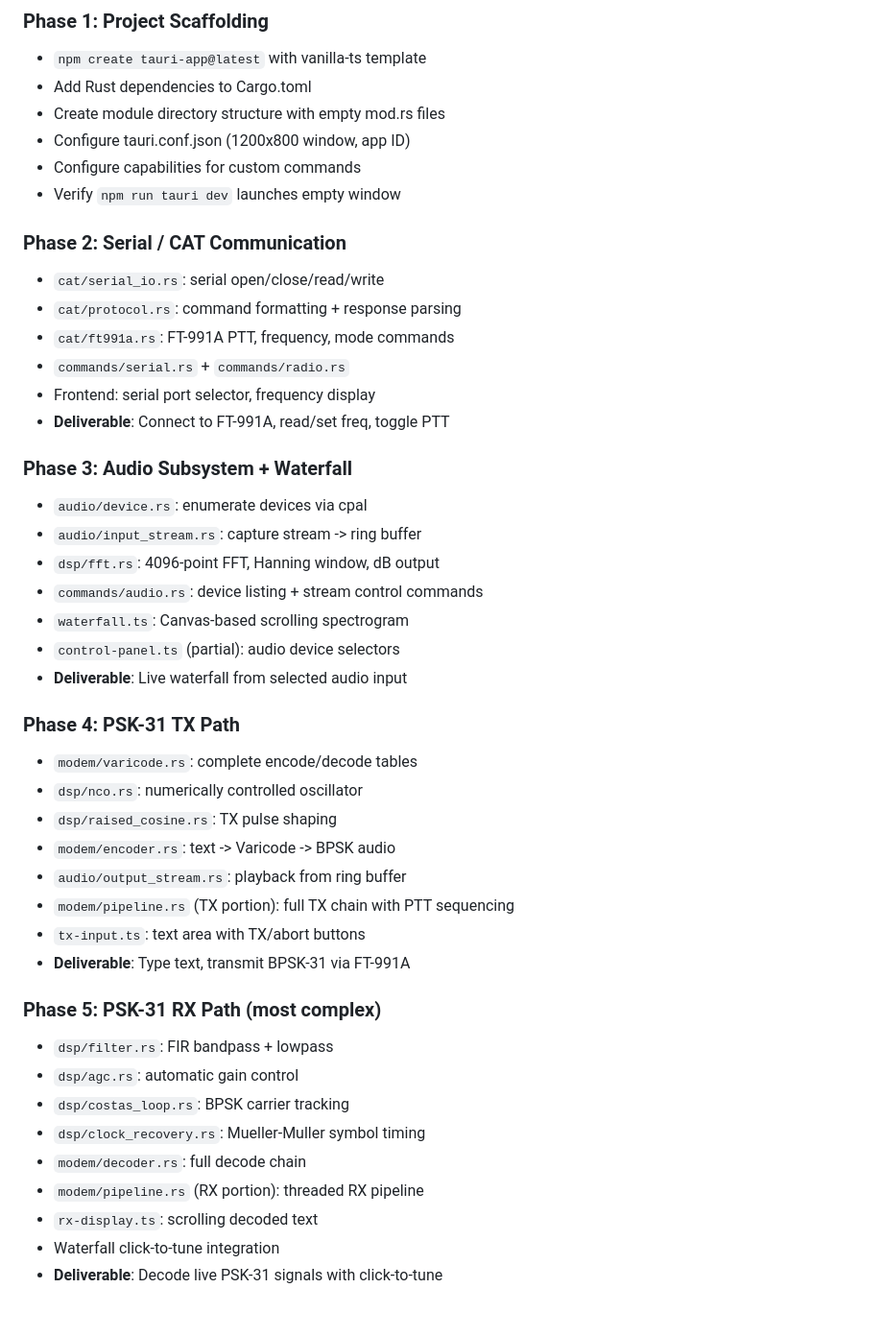
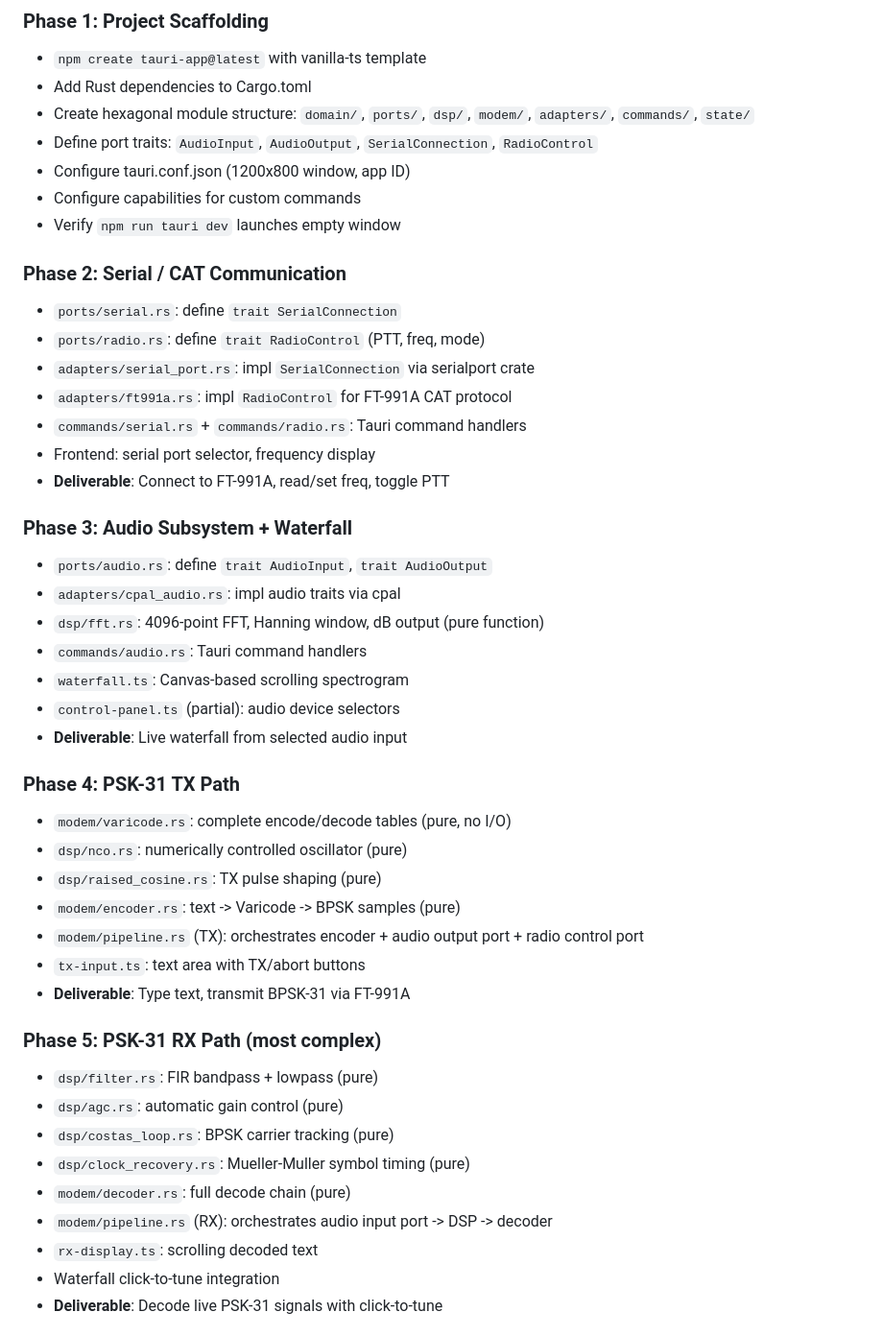
Before and after one commit to nerdenator/psk31_client_workspace, a Markdown page: PLAN.md, the part around one of its changes. Shown at 96% size. GitHub-like rendering.

```diff
--- a/PLAN.md
+++ b/PLAN.md
@@ -213,45 +262,46 @@ PSK-31 uses differential encoding: bit 0 = phase reversal, bit 1 = phase constan
 ### Phase 1: Project Scaffolding
 - `npm create tauri-app@latest` with vanilla-ts template
 - Add Rust dependencies to Cargo.toml
-- Create module directory structure with empty mod.rs files
+- Create hexagonal module structure: `domain/`, `ports/`, `dsp/`, `modem/`, `adapters/`, `commands/`, `state/`
+- Define port traits: `AudioInput`, `AudioOutput`, `SerialConnection`, `RadioControl`
 - Configure tauri.conf.json (1200x800 window, app ID)
 - Configure capabilities for custom commands
 - Verify `npm run tauri dev` launches empty window
 
 ### Phase 2: Serial / CAT Communication
-- `cat/serial_io.rs`: serial open/close/read/write
-- `cat/protocol.rs`: command formatting + response parsing
-- `cat/ft991a.rs`: FT-991A PTT, frequency, mode commands
-- `commands/serial.rs` + `commands/radio.rs`
+- `ports/serial.rs`: define `trait SerialConnection`
+- `ports/radio.rs`: define `trait RadioControl` (PTT, freq, mode)
+- `adapters/serial_port.rs`: impl `SerialConnection` via serialport crate
+- `adapters/ft991a.rs`: impl `RadioControl` for FT-991A CAT protocol
+- `commands/serial.rs` + `commands/radio.rs`: Tauri command handlers
 - Frontend: serial port selector, frequency display
 - **Deliverable**: Connect to FT-991A, read/set freq, toggle PTT
 
 ### Phase 3: Audio Subsystem + Waterfall
-- `audio/device.rs`: enumerate devices via cpal
-- `audio/input_stream.rs`: capture stream -> ring buffer
-- `dsp/fft.rs`: 4096-point FFT, Hanning window, dB output
-- `commands/audio.rs`: device listing + stream control commands
+- `ports/audio.rs`: define `trait AudioInput`, `trait AudioOutput`
+- `adapters/cpal_audio.rs`: impl audio traits via cpal
+- `dsp/fft.rs`: 4096-point FFT, Hanning window, dB output (pure function)
+- `commands/audio.rs`: Tauri command handlers
 - `waterfall.ts`: Canvas-based scrolling spectrogram
 - `control-panel.ts` (partial): audio device selectors
 - **Deliverable**: Live waterfall from selected audio input
 
 ### Phase 4: PSK-31 TX Path
-- `modem/varicode.rs`: complete encode/decode tables
-- `dsp/nco.rs`: numerically controlled oscillator
-- `dsp/raised_cosine.rs`: TX pulse shaping
-- `modem/encoder.rs`: text -> Varicode -> BPSK audio
-- `audio/output_stream.rs`: playback from ring buffer
-- `modem/pipeline.rs` (TX portion): full TX chain with PTT sequencing
+- `modem/varicode.rs`: complete encode/decode tables (pure, no I/O)
+- `dsp/nco.rs`: numerically controlled oscillator (pure)
+- `dsp/raised_cosine.rs`: TX pulse shaping (pure)
+- `modem/encoder.rs`: text -> Varicode -> BPSK samples (pure)
+- `modem/pipeline.rs` (TX): orchestrates encoder + audio output port + radio control port
 - `tx-input.ts`: text area with TX/abort buttons
 - **Deliverable**: Type text, transmit BPSK-31 via FT-991A
 
 ### Phase 5: PSK-31 RX Path (most complex)
-- `dsp/filter.rs`: FIR bandpass + lowpass
-- `dsp/agc.rs`: automatic gain control
-- `dsp/costas_loop.rs`: BPSK carrier tracking
-- `dsp/clock_recovery.rs`: Mueller-Muller symbol timing
-- `modem/decoder.rs`: full decode chain
-- `modem/pipeline.rs` (RX portion): threaded RX pipeline
+- `dsp/filter.rs`: FIR bandpass + lowpass (pure)
+- `dsp/agc.rs`: automatic gain control (pure)
+- `dsp/costas_loop.rs`: BPSK carrier tracking (pure)
+- `dsp/clock_recovery.rs`: Mueller-Muller symbol timing (pure)
+- `modem/decoder.rs`: full decode chain (pure)
+- `modem/pipeline.rs` (RX): orchestrates audio input port -> DSP -> decoder
 - `rx-display.ts`: scrolling decoded text
 - Waterfall click-to-tune integration
 - **Deliverable**: Decode live PSK-31 signals with click-to-tune
```
Also changed, not shown: other parts of PLAN.md (+82 -26 lines).
